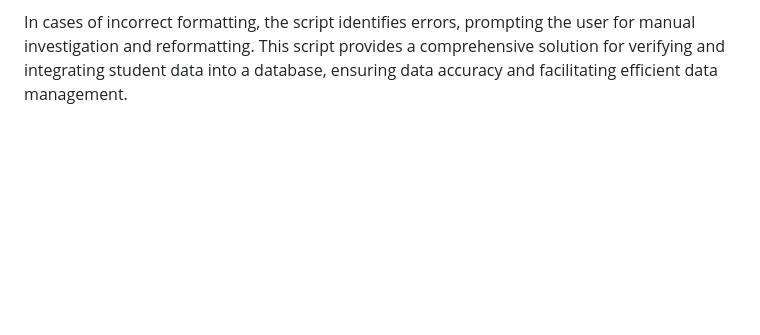
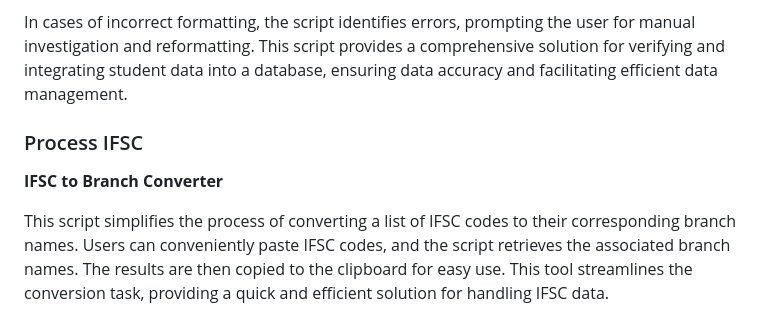
Before and after one commit to MidHunterX/Automated-Data-Processor, a Markdown page: README.md, the part around the change. Drawn GitHub-style; blank space fills up the shorter version.

Commit message:
📄 Added Working for Process IFSC

```diff
--- a/README.md
+++ b/README.md
@@ -43,3 +43,9 @@ It is designed to be used after organizing forms by executing `process forms`. T
 The script then prints details about the institution and the processed student data for review. The verification section allows the user to confirm the accuracy of the data. Upon successful verification, the script marks the data as correct and proceeds to write it into the database. The user is notified of the success or rejection by the database, and the corresponding actions are taken. Verified data is moved to an output directory, while rejected data is moved to a separate directory for further investigation.
 
 In cases of incorrect formatting, the script identifies errors, prompting the user for manual investigation and reformatting. This script provides a comprehensive solution for verifying and integrating student data into a database, ensuring data accuracy and facilitating efficient data management.
+
+### Process IFSC
+
+**IFSC to Branch Converter**
+
+This script simplifies the process of converting a list of IFSC codes to their corresponding branch names. Users can conveniently paste IFSC codes, and the script retrieves the associated branch names. The results are then copied to the clipboard for easy use. This tool streamlines the conversion task, providing a quick and efficient solution for handling IFSC data.
```
